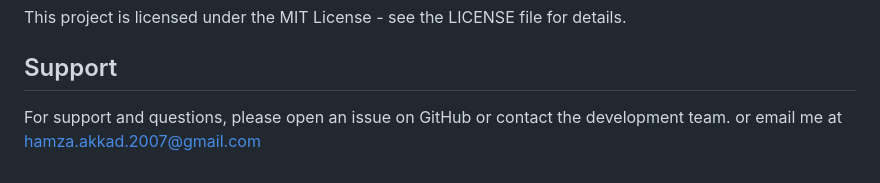
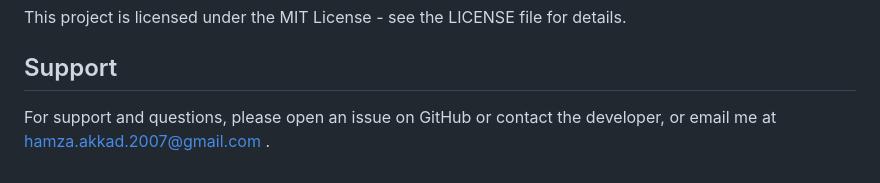
Before and after one commit to hamzaakkad/POS_System, a Markdown page: README.md, the part around the change. GitHub-like rendering.

Commit message:
Update support contact information in README

```diff
--- a/README.md
+++ b/README.md
@@ -141,5 +141,5 @@ This project is licensed under the MIT License - see the LICENSE file for detail
 
 ## Support
 
-For support and questions, please open an issue on GitHub or contact the development team.
-or email me at hamza.akkad.2007@gmail.com
+For support and questions, please open an issue on GitHub or contact the developer,
+or email me at hamza.akkad.2007@gmail.com .
```
